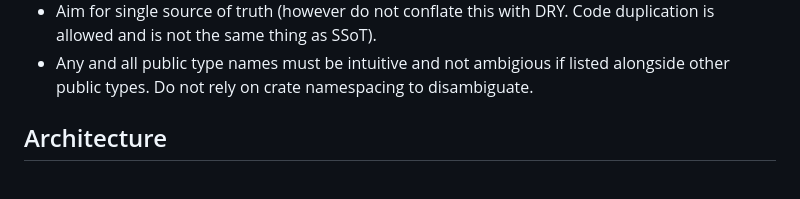
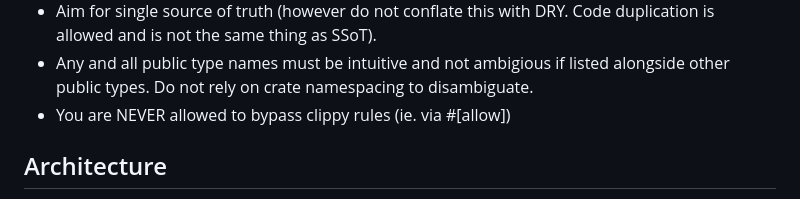
Before and after one commit to kasper573/rhythm, a Markdown page: CLAUDE.md, the part around the change. GitHub-like rendering.

```diff
--- a/CLAUDE.md
+++ b/CLAUDE.md
@@ -52,6 +52,7 @@
 - Any and all public type names must be intuitive and not ambigious if listed
   alongside other public types. Do not rely on crate namespacing to
   disambiguate.
+- You are NEVER allowed to bypass clippy rules (ie. via #[allow])
 
 ## Architecture
 
```
